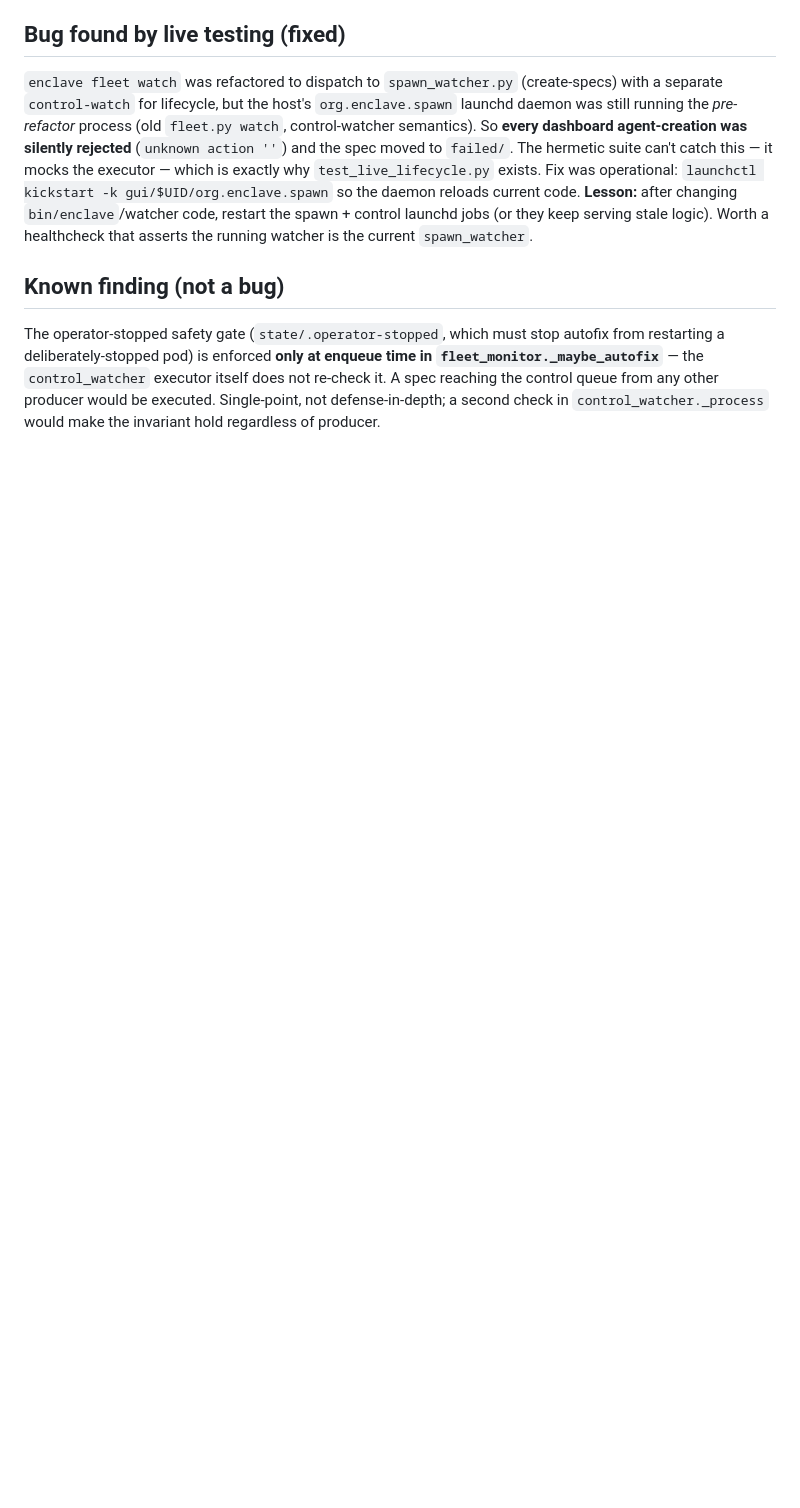
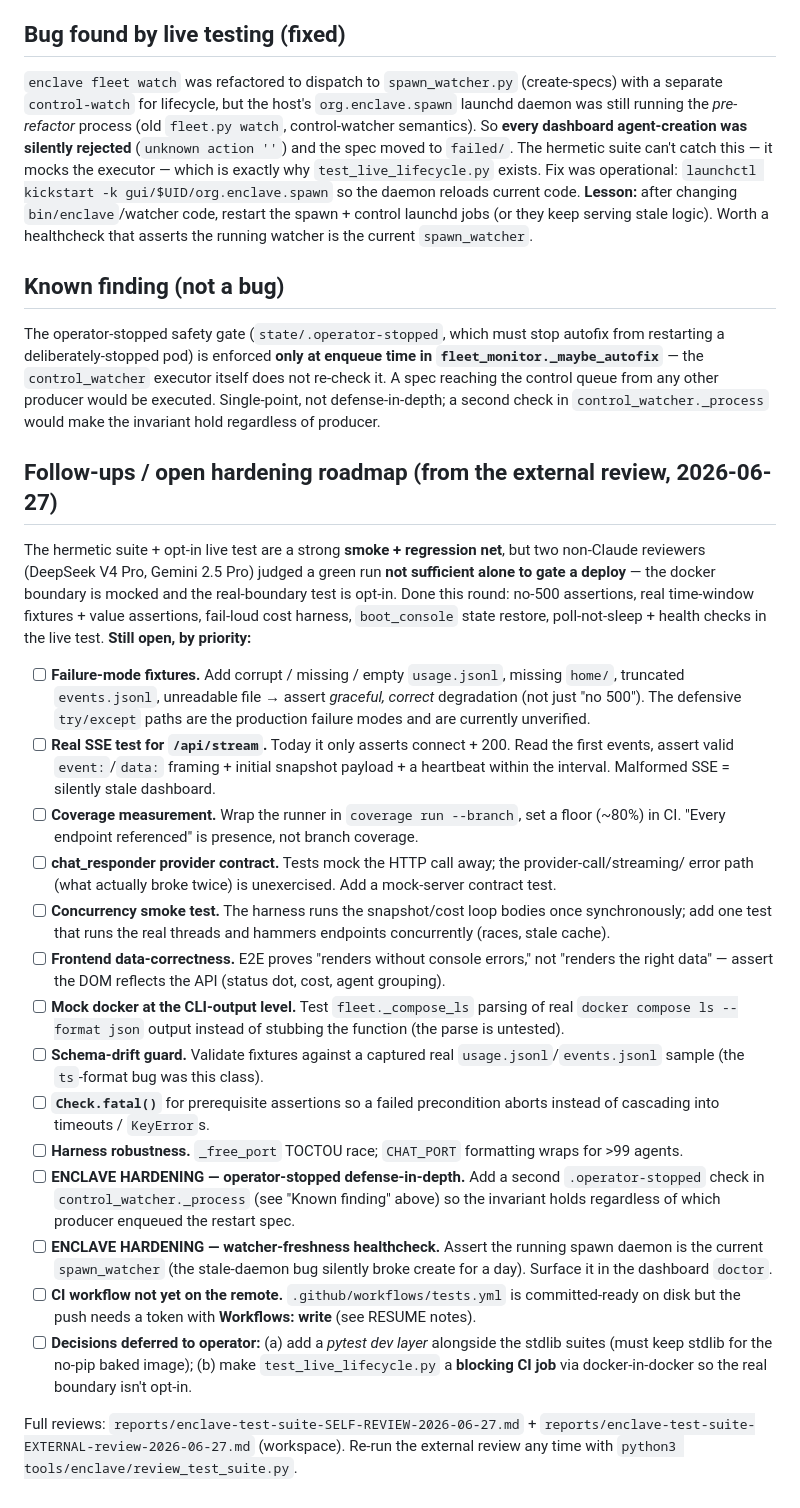
Before and after one commit to wartzar-bee/enclave, a Markdown page: docs/TESTING.md, the part around the change. Drawn GitHub-style; blank space fills up the shorter version.

Commit message:
docs(testing): follow-up hardening roadmap from the external review
Co-Authored-By: Claude Opus 4.8 (1M context) <noreply@anthropic.com>
Claude-Session: https://claude.ai/code/session_014aVunjG9PQtXmhhQkDa63Y

```diff
--- a/docs/TESTING.md
+++ b/docs/TESTING.md
@@ -83,3 +83,48 @@ deliberately-stopped pod) is enforced **only at enqueue time in `fleet_monitor._
 `control_watcher` executor itself does not re-check it. A spec reaching the control queue from any other
 producer would be executed. Single-point, not defense-in-depth; a second check in
 `control_watcher._process` would make the invariant hold regardless of producer.
+
+## Follow-ups / open hardening roadmap (from the external review, 2026-06-27)
+
+The hermetic suite + opt-in live test are a strong **smoke + regression net**, but two non-Claude
+reviewers (DeepSeek V4 Pro, Gemini 2.5 Pro) judged a green run **not sufficient alone to gate a deploy**
+— the docker boundary is mocked and the real-boundary test is opt-in. Done this round: no-500 assertions,
+real time-window fixtures + value assertions, fail-loud cost harness, `boot_console` state restore,
+poll-not-sleep + health checks in the live test. **Still open, by priority:**
+
+- [ ] **Failure-mode fixtures.** Add corrupt / missing / empty `usage.jsonl`, missing `home/`, truncated
+      `events.jsonl`, unreadable file → assert *graceful, correct* degradation (not just "no 500"). The
+      defensive `try/except` paths are the production failure modes and are currently unverified.
+- [ ] **Real SSE test for `/api/stream`.** Today it only asserts connect + 200. Read the first events,
+      assert valid `event:`/`data:` framing + initial snapshot payload + a heartbeat within the interval.
+      Malformed SSE = silently stale dashboard.
+- [ ] **Coverage measurement.** Wrap the runner in `coverage run --branch`, set a floor (~80%) in CI.
+      "Every endpoint referenced" is presence, not branch coverage.
+- [ ] **chat_responder provider contract.** Tests mock the HTTP call away; the provider-call/streaming/
+      error path (what actually broke twice) is unexercised. Add a mock-server contract test.
+- [ ] **Concurrency smoke test.** The harness runs the snapshot/cost loop bodies once synchronously;
+      add one test that runs the real threads and hammers endpoints concurrently (races, stale cache).
+- [ ] **Frontend data-correctness.** E2E proves "renders without console errors," not "renders the right
+      data" — assert the DOM reflects the API (status dot, cost, agent grouping).
+- [ ] **Mock docker at the CLI-output level.** Test `fleet._compose_ls` parsing of real
+      `docker compose ls --format json` output instead of stubbing the function (the parse is untested).
+- [ ] **Schema-drift guard.** Validate fixtures against a captured real `usage.jsonl`/`events.jsonl`
+      sample (the `ts`-format bug was this class).
+- [ ] **`Check.fatal()`** for prerequisite assertions so a failed precondition aborts instead of
+      cascading into timeouts / `KeyError`s.
+- [ ] **Harness robustness.** `_free_port` TOCTOU race; `CHAT_PORT` formatting wraps for >99 agents.
+- [ ] **ENCLAVE HARDENING — operator-stopped defense-in-depth.** Add a second `.operator-stopped` check
+      in `control_watcher._process` (see "Known finding" above) so the invariant holds regardless of
+      which producer enqueued the restart spec.
+- [ ] **ENCLAVE HARDENING — watcher-freshness healthcheck.** Assert the running spawn daemon is the
+      current `spawn_watcher` (the stale-daemon bug silently broke create for a day). Surface it in the
+      dashboard `doctor`.
+- [ ] **CI workflow not yet on the remote.** `.github/workflows/tests.yml` is committed-ready on disk
+      but the push needs a token with **Workflows: write** (see RESUME notes).
+- [ ] **Decisions deferred to operator:** (a) add a *pytest dev layer* alongside the stdlib suites
+      (must keep stdlib for the no-pip baked image); (b) make `test_live_lifecycle.py` a **blocking CI
+      job** via docker-in-docker so the real boundary isn't opt-in.
+
+Full reviews: `reports/enclave-test-suite-SELF-REVIEW-2026-06-27.md` +
+`reports/enclave-test-suite-EXTERNAL-review-2026-06-27.md` (workspace). Re-run the external review any
+time with `python3 tools/enclave/review_test_suite.py`.
```
